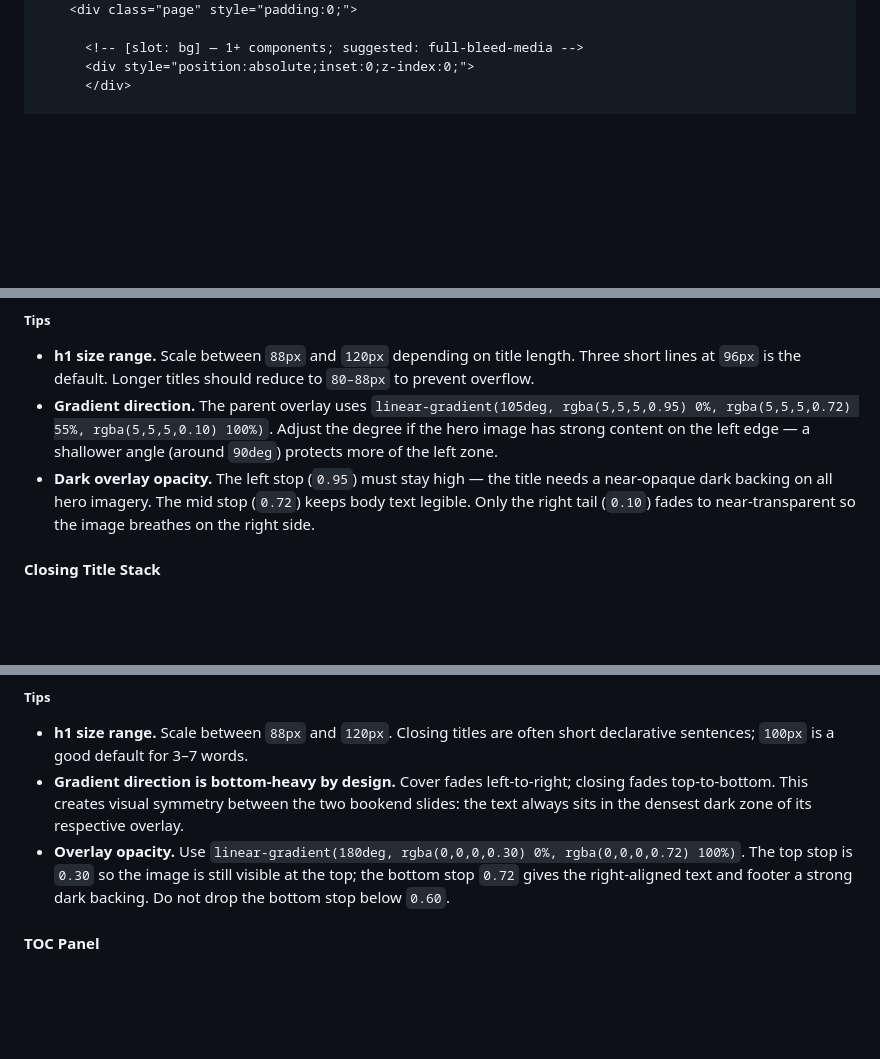
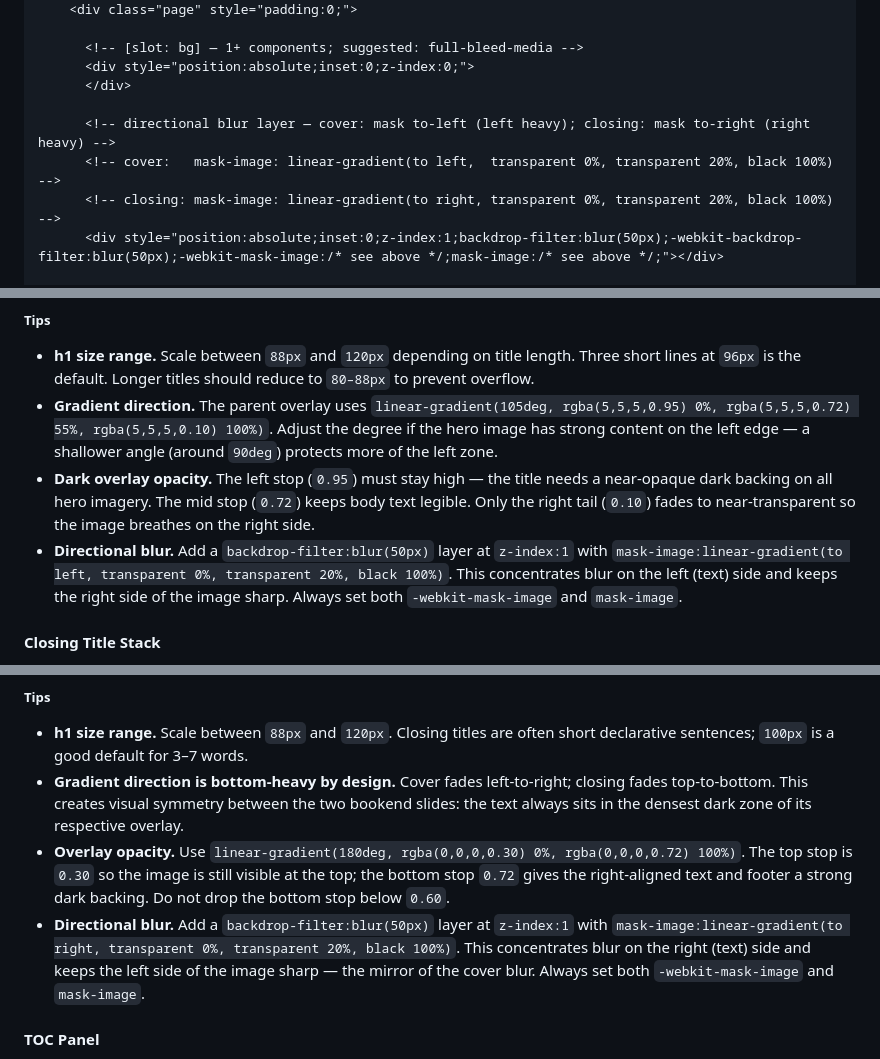
Before and after one commit to cyber-dash-tech/revela, a Markdown page: designs/summit/DESIGN.md, 3 parts joined by grey strips. Rendered like a GitHub page; blank space fills up the shorter version.

```diff
--- a/designs/summit/DESIGN.md
+++ b/designs/summit/DESIGN.md
@@ -447,4 +447,9 @@ Every slot accepts 1 or more components. The LLM decides what goes in each slot
       <div style="position:absolute;inset:0;z-index:0;">
       </div>
 
+      <!-- directional blur layer — cover: mask to-left (left heavy); closing: mask to-right (right heavy) -->
+      <!-- cover:   mask-image: linear-gradient(to left,  transparent 0%, transparent 20%, black 100%) -->
+      <!-- closing: mask-image: linear-gradient(to right, transparent 0%, transparent 20%, black 100%) -->
+      <div style="position:absolute;inset:0;z-index:1;backdrop-filter:blur(50px);-webkit-backdrop-filter:blur(50px);-webkit-mask-image:/* see above */;mask-image:/* see above */;"></div>
+
       <!-- gradient overlay — adjust direction and opacity based on fg content position -->
@@ -1606,6 +1612,7 @@ Rules:
 - **h1 size range.** Scale between `88px` and `120px` depending on title length. Three short lines at `96px` is the default. Longer titles should reduce to `80–88px` to prevent overflow.
 - **Gradient direction.** The parent overlay uses `linear-gradient(105deg, rgba(5,5,5,0.95) 0%, rgba(5,5,5,0.72) 55%, rgba(5,5,5,0.10) 100%)`. Adjust the degree if the hero image has strong content on the left edge — a shallower angle (around `90deg`) protects more of the left zone.
 - **Dark overlay opacity.** The left stop (`0.95`) must stay high — the title needs a near-opaque dark backing on all hero imagery. The mid stop (`0.72`) keeps body text legible. Only the right tail (`0.10`) fades to near-transparent so the image breathes on the right side.
+- **Directional blur.** Add a `backdrop-filter:blur(50px)` layer at `z-index:1` with `mask-image:linear-gradient(to left, transparent 0%, transparent 20%, black 100%)`. This concentrates blur on the left (text) side and keeps the right side of the image sharp. Always set both `-webkit-mask-image` and `mask-image`.
 <!-- @component:cover-title-stack:end -->
 
 <!-- @component:closing-title-stack:start -->
@@ -1682,6 +1689,7 @@ Rules:
 - **h1 size range.** Scale between `88px` and `120px`. Closing titles are often short declarative sentences; `100px` is a good default for 3–7 words.
 - **Gradient direction is bottom-heavy by design.** Cover fades left-to-right; closing fades top-to-bottom. This creates visual symmetry between the two bookend slides: the text always sits in the densest dark zone of its respective overlay.
 - **Overlay opacity.** Use `linear-gradient(180deg, rgba(0,0,0,0.30) 0%, rgba(0,0,0,0.72) 100%)`. The top stop is `0.30` so the image is still visible at the top; the bottom stop `0.72` gives the right-aligned text and footer a strong dark backing. Do not drop the bottom stop below `0.60`.
+- **Directional blur.** Add a `backdrop-filter:blur(50px)` layer at `z-index:1` with `mask-image:linear-gradient(to right, transparent 0%, transparent 20%, black 100%)`. This concentrates blur on the right (text) side and keeps the left side of the image sharp — the mirror of the cover blur. Always set both `-webkit-mask-image` and `mask-image`.
 <!-- @component:closing-title-stack:end -->
 
 <!-- @component:toc:start -->
```
Also changed, not shown: other parts of designs/summit/DESIGN.md (+6 -5 lines).
